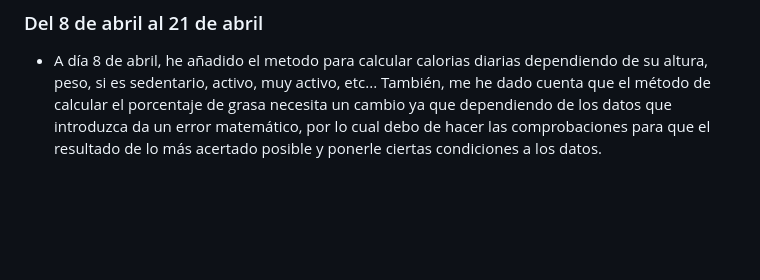
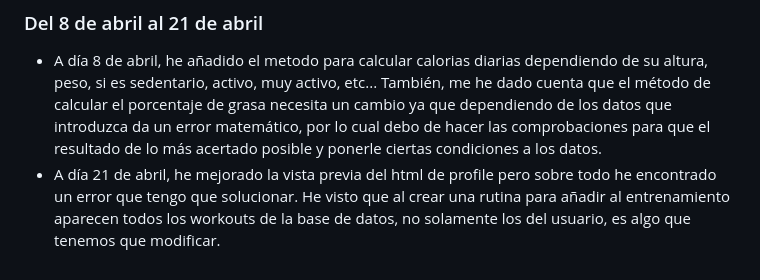
Before and after one commit to daninogales30/anteproyecto-daw, a Markdown page: README.md, the part around the change. GitHub-like rendering; blank space fills up the shorter version.

```diff
--- a/README.md
+++ b/README.md
@@ -32,3 +32,4 @@
 
 ### Del 8 de abril al 21 de abril
 - A día 8 de abril, he añadido el metodo para calcular calorias diarias dependiendo de su altura, peso, si es sedentario, activo, muy activo, etc... También, me he dado cuenta que el método de calcular el porcentaje de grasa necesita un cambio ya que dependiendo de los datos que introduzca da un error matemático, por lo cual debo de hacer las comprobaciones para que el resultado de lo más acertado posible y ponerle ciertas condiciones a los datos.
+- A día 21 de abril, he mejorado la vista previa del html de profile pero sobre todo he encontrado un error que tengo que solucionar. He visto que al crear una rutina para añadir al entrenamiento aparecen todos los workouts de la base de datos, no solamente los del usuario, es algo que tenemos que modificar.
```
